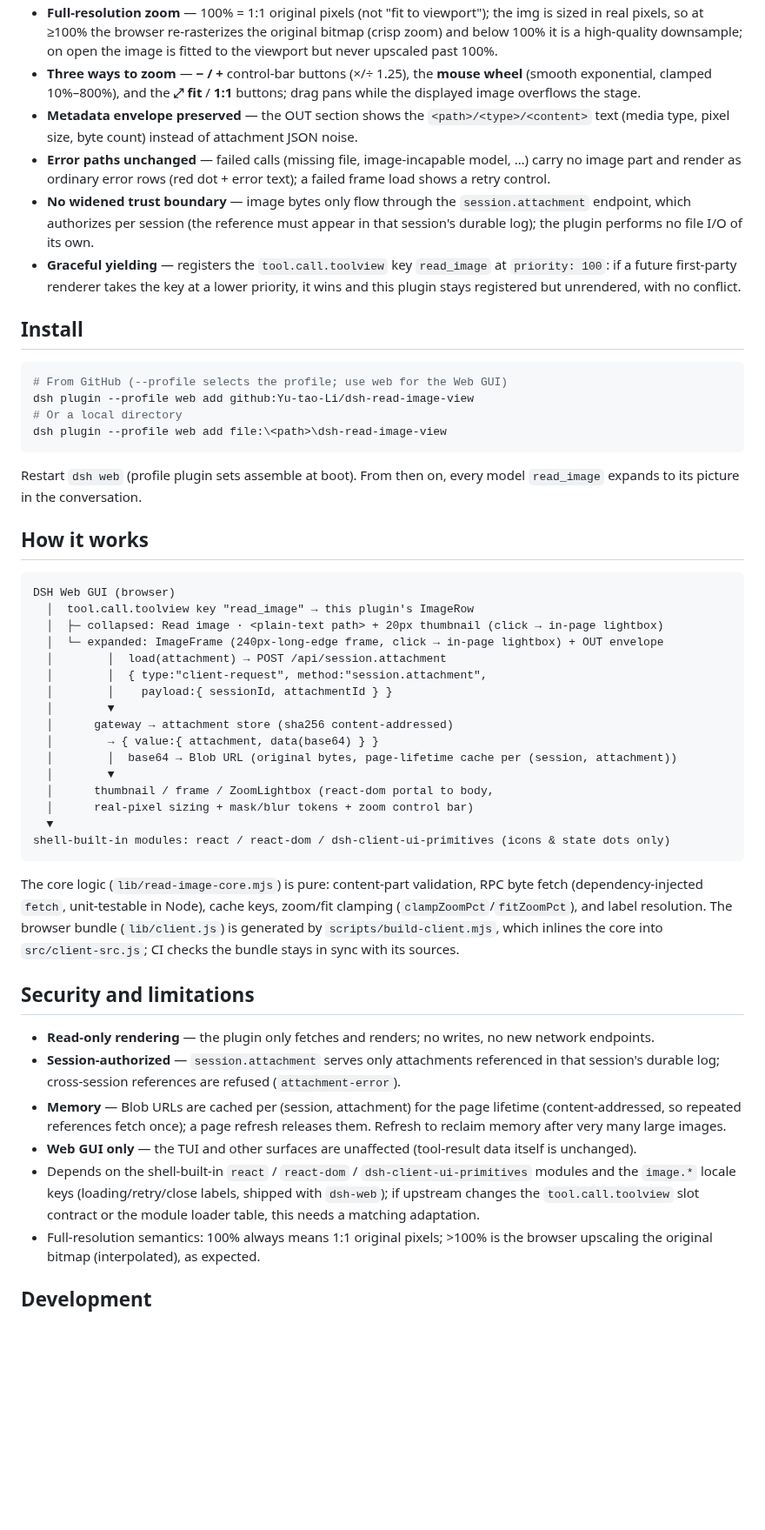
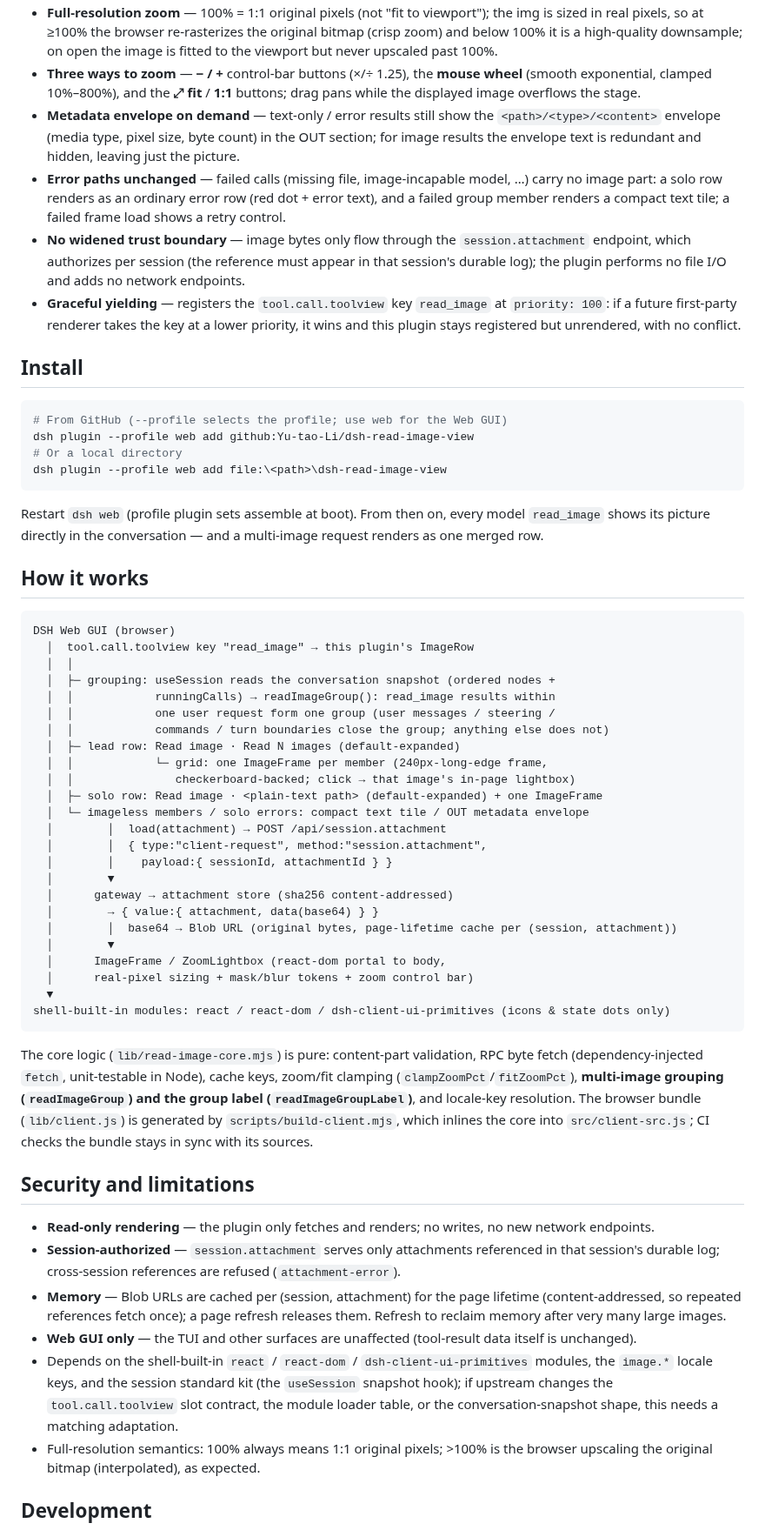
Before and after one commit to Yu-tao-Li/dsh-read-image-view, a Markdown page: README.en.md, the part around one of its changes. Shown at 87% size. Drawn GitHub-style; blank space fills up the shorter version.

````diff
--- a/README.en.md
+++ b/README.en.md
@@ -32,8 +34,8 @@ This plugin closes that gap: it extracts the attachment reference from the tool
 - **Full-resolution zoom** — 100% = 1:1 original pixels (not "fit to viewport"); the img is sized in real pixels, so at ≥100% the browser re-rasterizes the original bitmap (crisp zoom) and below 100% it is a high-quality downsample; on open the image is fitted to the viewport but never upscaled past 100%.
 - **Three ways to zoom** — **− / +** control-bar buttons (×/÷ 1.25), the **mouse wheel** (smooth exponential, clamped 10%–800%), and the **⤢ fit** / **1:1** buttons; drag pans while the displayed image overflows the stage.
-- **Metadata envelope preserved** — the OUT section shows the `<path>/<type>/<content>` text (media type, pixel size, byte count) instead of attachment JSON noise.
-- **Error paths unchanged** — failed calls (missing file, image-incapable model, …) carry no image part and render as ordinary error rows (red dot + error text); a failed frame load shows a retry control.
-- **No widened trust boundary** — image bytes only flow through the `session.attachment` endpoint, which authorizes per session (the reference must appear in that session's durable log); the plugin performs no file I/O of its own.
+- **Metadata envelope on demand** — text-only / error results still show the `<path>/<type>/<content>` envelope (media type, pixel size, byte count) in the OUT section; for image results the envelope text is redundant and hidden, leaving just the picture.
+- **Error paths unchanged** — failed calls (missing file, image-incapable model, …) carry no image part: a solo row renders as an ordinary error row (red dot + error text), and a failed group member renders a compact text tile; a failed frame load shows a retry control.
+- **No widened trust boundary** — image bytes only flow through the `session.attachment` endpoint, which authorizes per session (the reference must appear in that session's durable log); the plugin performs no file I/O and adds no network endpoints.
 - **Graceful yielding** — registers the `tool.call.toolview` key `read_image` at `priority: 100`: if a future first-party renderer takes the key at a lower priority, it wins and this plugin stays registered but unrendered, with no conflict.
 
 ## Install
@@ -45,15 +47,23 @@ dsh plugin --profile web add github:Yu-tao-Li/dsh-read-image-view
 dsh plugin --profile web add file:\<path>\dsh-read-image-view
 ```
 
-Restart `dsh web` (profile plugin sets assemble at boot). From then on, every model `read_image` expands to its picture in the conversation.
+Restart `dsh web` (profile plugin sets assemble at boot). From then on, every model `read_image` shows its picture directly in the conversation — and a multi-image request renders as one merged row.
 
 ## How it works
 
 ```
 DSH Web GUI (browser)
   │  tool.call.toolview key "read_image" → this plugin's ImageRow
-  │  ├─ collapsed: Read image · <plain-text path> + 20px thumbnail (click → in-page lightbox)
-  │  └─ expanded: ImageFrame (240px-long-edge frame, click → in-page lightbox) + OUT envelope
+  │  │
+  │  ├─ grouping: useSession reads the conversation snapshot (ordered nodes +
+  │  │            runningCalls) → readImageGroup(): read_image results within
+  │  │            one user request form one group (user messages / steering /
+  │  │            commands / turn boundaries close the group; anything else does not)
+  │  ├─ lead row: Read image · Read N images (default-expanded)
+  │  │            └─ grid: one ImageFrame per member (240px-long-edge frame,
+  │  │               checkerboard-backed; click → that image's in-page lightbox)
+  │  ├─ solo row: Read image · <plain-text path> (default-expanded) + one ImageFrame
+  │  └─ imageless members / solo errors: compact text tile / OUT metadata envelope
   │        │  load(attachment) → POST /api/session.attachment
   │        │  { type:"client-request", method:"session.attachment",
   │        │    payload:{ sessionId, attachmentId } }
@@ -62,13 +72,13 @@ DSH Web GUI (browser)
   │        → { value:{ attachment, data(base64) } }
   │        │  base64 → Blob URL (original bytes, page-lifetime cache per (session, attachment))
   │        ▼
-  │      thumbnail / frame / ZoomLightbox (react-dom portal to body,
+  │      ImageFrame / ZoomLightbox (react-dom portal to body,
   │      real-pixel sizing + mask/blur tokens + zoom control bar)
   ▼
 shell-built-in modules: react / react-dom / dsh-client-ui-primitives (icons & state dots only)
 ```
 
-The core logic (`lib/read-image-core.mjs`) is pure: content-part validation, RPC byte fetch (dependency-injected `fetch`, unit-testable in Node), cache keys, zoom/fit clamping (`clampZoomPct`/`fitZoomPct`), and label resolution. The browser bundle (`lib/client.js`) is generated by `scripts/build-client.mjs`, which inlines the core into `src/client-src.js`; CI checks the bundle stays in sync with its sources.
+The core logic (`lib/read-image-core.mjs`) is pure: content-part validation, RPC byte fetch (dependency-injected `fetch`, unit-testable in Node), cache keys, zoom/fit clamping (`clampZoomPct`/`fitZoomPct`), **multi-image grouping (`readImageGroup`) and the group label (`readImageGroupLabel`)**, and locale-key resolution. The browser bundle (`lib/client.js`) is generated by `scripts/build-client.mjs`, which inlines the core into `src/client-src.js`; CI checks the bundle stays in sync with its sources.
 
 ## Security and limitations
 
@@ -76,7 +86,7 @@ The core logic (`lib/read-image-core.mjs`) is pure: content-part validation, RPC
 - **Session-authorized** — `session.attachment` serves only attachments referenced in that session's durable log; cross-session references are refused (`attachment-error`).
 - **Memory** — Blob URLs are cached per (session, attachment) for the page lifetime (content-addressed, so repeated references fetch once); a page refresh releases them. Refresh to reclaim memory after very many large images.
 - **Web GUI only** — the TUI and other surfaces are unaffected (tool-result data itself is unchanged).
-- Depends on the shell-built-in `react` / `react-dom` / `dsh-client-ui-primitives` modules and the `image.*` locale keys (loading/retry/close labels, shipped with `dsh-web`); if upstream changes the `tool.call.toolview` slot contract or the module loader table, this needs a matching adaptation.
+- Depends on the shell-built-in `react` / `react-dom` / `dsh-client-ui-primitives` modules, the `image.*` locale keys, and the session standard kit (the `useSession` snapshot hook); if upstream changes the `tool.call.toolview` slot contract, the module loader table, or the conversation-snapshot shape, this needs a matching adaptation.
 - Full-resolution semantics: 100% always means 1:1 original pixels; >100% is the browser upscaling the original bitmap (interpolated), as expected.
 
 ## Development
````
Also changed, not shown: other parts of README.en.md (+10 -8 lines), README.md (+26 -17 lines), assets/screenshot-1.png, assets/screenshot-2.png, assets/screenshot-3.png, assets/screenshot-4.png, 2 other files.
